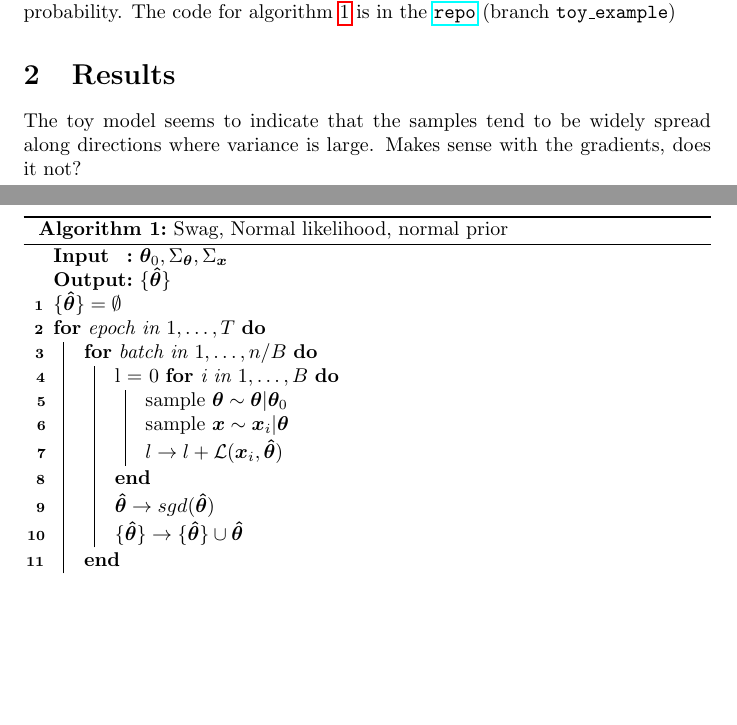
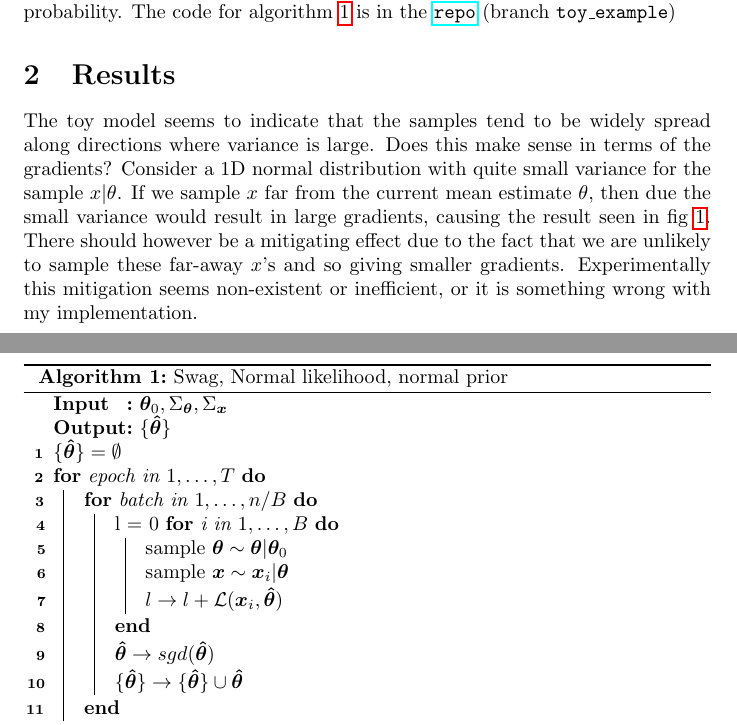
Before and after one commit to probabilisticdeeplearning/Swag_docs, a LaTeX document (main.tex, which reads tex/results.tex): two parts of pages 2 and 3 of 5, joined at a grey line, cut so that both start at the same text, the shorter picture padded with empty space. Compiled offline with pdfLaTeX.

Commit message:
Updates from Overleaf

```diff
--- a/tex/results.tex
+++ b/tex/results.tex
@@ -1,7 +1,9 @@
 \section{Results}
 
 The toy model seems to indicate that the samples tend to be widely spread along directions where variance is large.
-Makes sense with the gradients, does it not?
+Does this make sense in terms of the gradients?
+Consider a 1D normal distribution with quite small variance for the sample $x| \theta$.
+If we sample $x$ far from the current mean estimate $\theta$, then due the small variance would result in large gradients, causing the result seen in fig \ref{fig:1d_low_var}. There should however be a mitigating effect due to the fact that we are unlikely to sample these far-away $x$'s and so giving smaller gradients. Experimentally this mitigation seems non-existent or inefficient, or it is something wrong with my implementation.
 
 \begin{figure}
   \input{fig/1d_low_var.tex}
```
Also changed, not shown: tex/results.tex (8 more changed lines).
